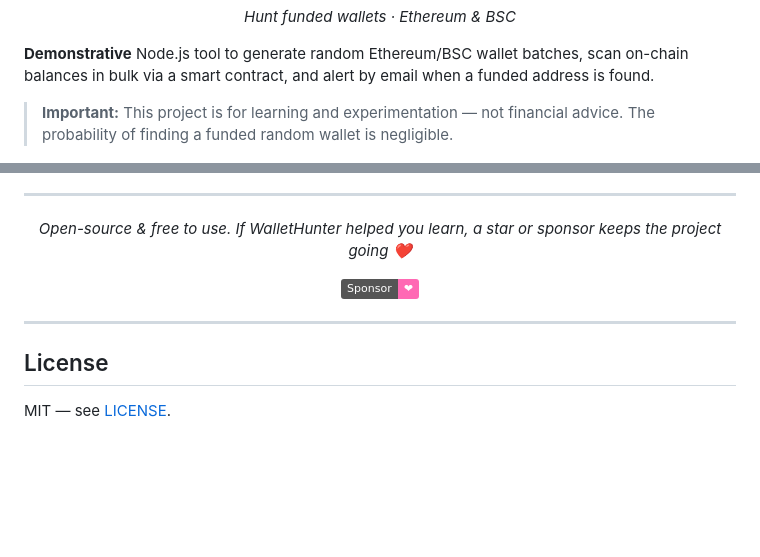
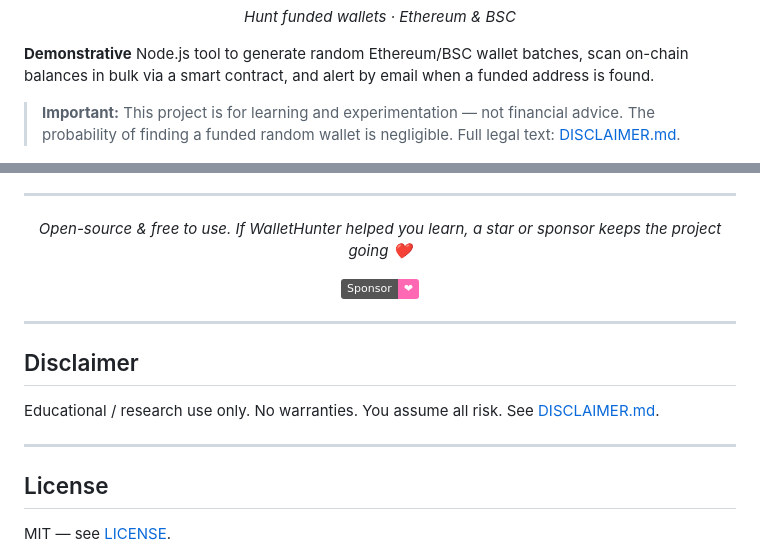
Before and after one commit to christianalberto/wallethunter, a Markdown page: README.md, 2 parts joined by grey strips. GitHub-like rendering; badges without logos; blank space fills up the shorter version.

Commit message:
Added disclaimer
A disclaimer was added

```diff
--- a/README.md
+++ b/README.md
@@ -16,6 +16,6 @@ __        __    _ _      _   _   _             _
 
 **Demonstrative** Node.js tool to generate random Ethereum/BSC wallet batches, scan on-chain balances in bulk via a smart contract, and alert by email when a funded address is found.
 
-> **Important:** This project is for learning and experimentation — not financial advice. The probability of finding a funded random wallet is negligible.
+> **Important:** This project is for learning and experimentation — not financial advice. The probability of finding a funded random wallet is negligible. Full legal text: [DISCLAIMER.md](DISCLAIMER.md).
 
 <p align="center">
@@ -383,6 +384,12 @@ If this project helped you, a star on GitHub repo is appreciated.
 
 ---
 
+## Disclaimer
+
+Educational / research use only. No warranties. You assume all risk. See [DISCLAIMER.md](DISCLAIMER.md).
+
+---
+
 ## License
 
 MIT — see [LICENSE](LICENSE).
```
Also changed, not shown: other parts of README.md (+1 -0 lines), DISCLAIMER.md (added, +92 -0 lines).
